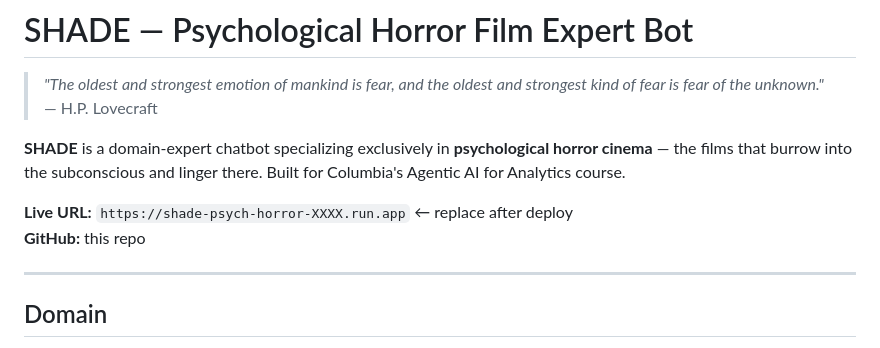
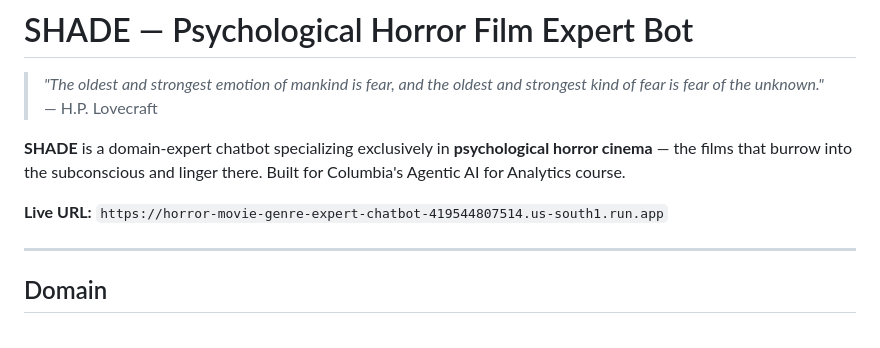
Before and after one commit to Shruti022/horror-movie-genre-expert-chatbot, a Markdown page: README.md, the part around the change. GitHub-like rendering.

Commit message:
docs(docs): update live url

```diff
--- a/README.md
+++ b/README.md
@@ -4,8 +4,7 @@
 
 **SHADE** is a domain-expert chatbot specializing exclusively in **psychological horror cinema** — the films that burrow into the subconscious and linger there. Built for Columbia's Agentic AI for Analytics course.
 
-**Live URL:** `https://shade-psych-horror-XXXX.run.app` ← replace after deploy
-**GitHub:** this repo
+**Live URL:** `https://horror-movie-genre-expert-chatbot-419544807514.us-south1.run.app`
 
 ---
 
```
